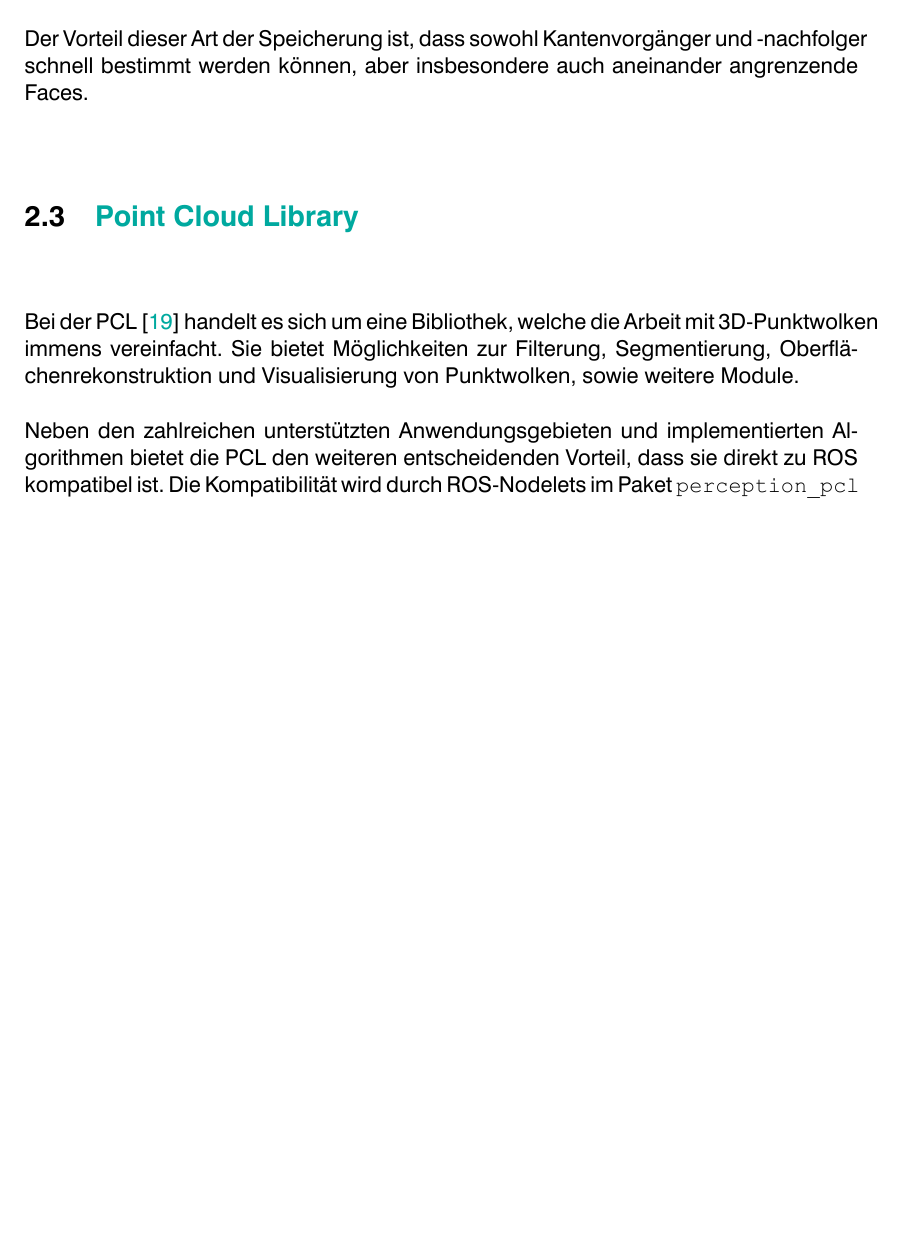
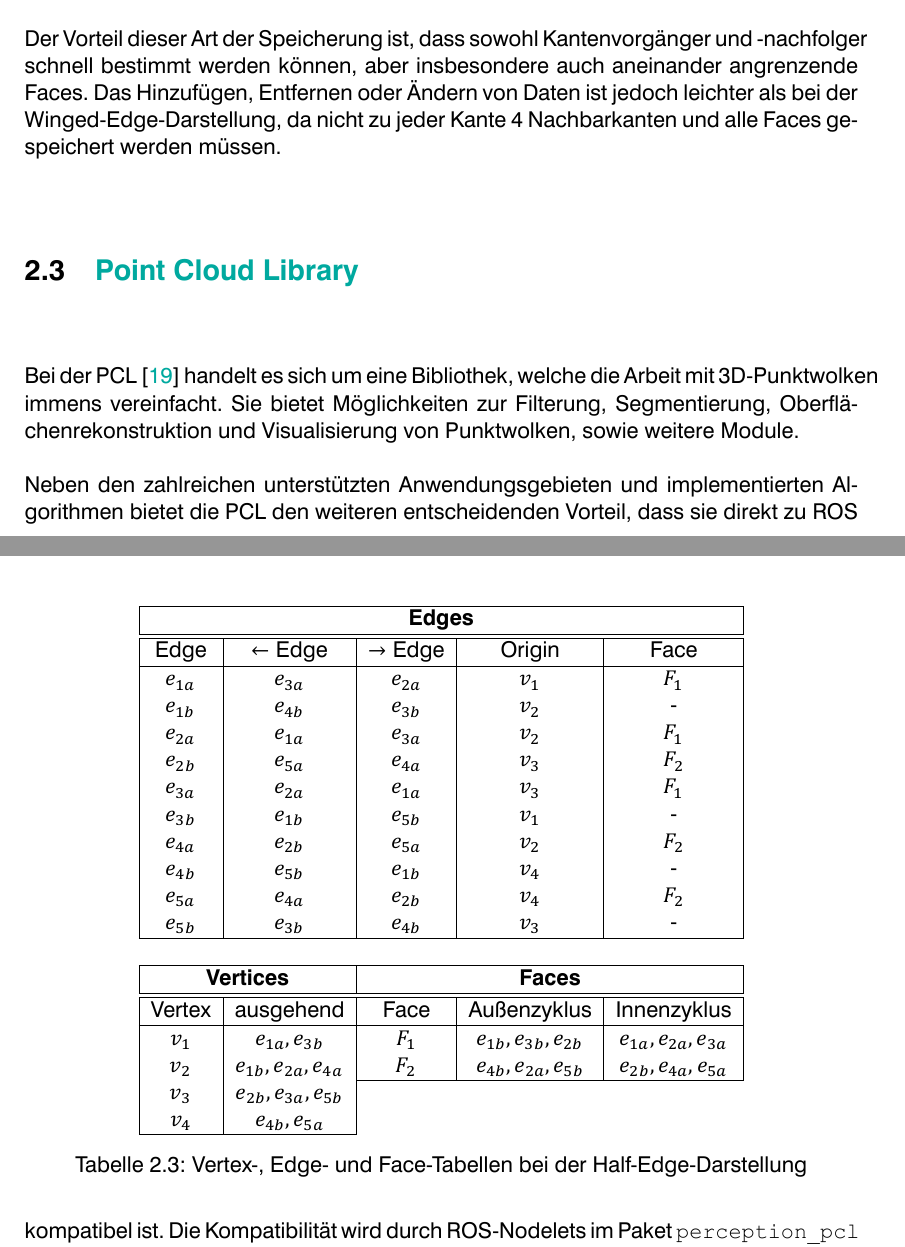
Before and after one commit to LorenzBung/bachelor-thesis, a LaTeX thesis (thesis.tex, which reads chapters/grundlagen.tex): part of page 19 of 35 before the commit and two parts of pages 19 and 20 of 35 after it, the two joined at a grey line, cut so that both start at the same text, the shorter picture padded with empty space. Compiled offline with XeLaTeX.

Commit message:
Add Half-Edge table

```diff
--- a/chapters/grundlagen.tex
+++ b/chapters/grundlagen.tex
@@ -304,7 +304,44 @@ $v_4$ & $e_4, e_5$ & \multicolumn{5}{}{}\\\cline{1-2}
 Im Gegensatz zu bisherigen Modellen ist die Idee bei der Half-Edge-Datenstruktur, die Edges in jeweils zwei Halbkanten aufzuteilen.
 Eine Halbkante hat somit einen Vor- und Nachfolger, sowie einen gegenüberliegenden Nachbarn.
 
-Der Vorteil dieser Art der Speicherung ist, dass sowohl Kantenvorgänger und -nachfolger schnell bestimmt werden können, aber insbesondere auch aneinander angrenzende Faces.
+Der Vorteil dieser Art der Speicherung ist, dass sowohl Kantenvorgänger und -nachfolger schnell bestimmt werden können, aber insbesondere auch aneinander angrenzende Faces. Das Hinzufügen, Entfernen oder Ändern von Daten ist jedoch leichter als bei der Winged-Edge-Darstellung, da nicht zu jeder Kante 4 Nachbarkanten und alle Faces gespeichert werden müssen.
+
+\begin{table}[ht]
+\centering
+\begin{tabular}{| c | c | c | c | c |}
+\hline
+\multicolumn{5}{| c |}{\textbf{Edges}}\\
+\hline
+\hline
+Edge & $\leftarrow$ Edge & $\rightarrow$ Edge & Origin & Face\\
+\hline
+$e_{1a}$ & $e_{3a}$ & $e_{2a}$ & $v_1$ & $F_1$\\
+$e_{1b}$ & $e_{4b}$ & $e_{3b}$ & $v_2$ &     -\\
+$e_{2a}$ & $e_{1a}$ & $e_{3a}$ & $v_2$ & $F_1$\\
+$e_{2b}$ & $e_{5a}$ & $e_{4a}$ & $v_3$ & $F_2$\\
+$e_{3a}$ & $e_{2a}$ & $e_{1a}$ & $v_3$ & $F_1$\\
+$e_{3b}$ & $e_{1b}$ & $e_{5b}$ & $v_1$ &     -\\
+$e_{4a}$ & $e_{2b}$ & $e_{5a}$ & $v_2$ & $F_2$\\
+$e_{4b}$ & $e_{5b}$ & $e_{1b}$ & $v_4$ &     -\\
+$e_{5a}$ & $e_{4a}$ & $e_{2b}$ & $v_4$ & $F_2$\\
+$e_{5b}$ & $e_{3b}$ & $e_{4b}$ & $v_3$ &     -\\
+\hline
+\multicolumn{5}{}{}\\
+\hline
+\multicolumn{2}{| c |}{\textbf{Vertices}} & \multicolumn{3}{| c |}{\textbf{Faces}}\\
+\hline\hline
+Vertex & ausgehend & Face & Außenzyklus & Innenzyklus\\
+\hline
+$v_1$ & $e_{1a}, e_{3b}$ & $F_1$ & $e_{1b}, e_{3b}, e_{2b}$ & $e_{1a}, e_{2a}, e_{3a}$\\
+$v_2$ & $e_{1b}, e_{2a}, e_{4a}$ & $F_2$ & $e_{4b}, e_{2a}, e_{5b}$ & $e_{2b}, e_{4a}, e_{5a}$\\
+\cline{3-5}
+$v_3$ & $e_{2b}, e_{3a}, e_{5b}$ & \multicolumn{3}{}{}\\
+$v_4$ & $e_{4b}, e_{5a}$ & \multicolumn{3}{}{}\\
+\cline{1-2}
+\end{tabular}
+\caption{Vertex-, Edge- und Face-Tabellen bei der Half-Edge-Darstellung}
+\label{tab:half-edge-table}
+\end{table}
 
 
 
```
Also changed, not shown: thesis.pdf.
